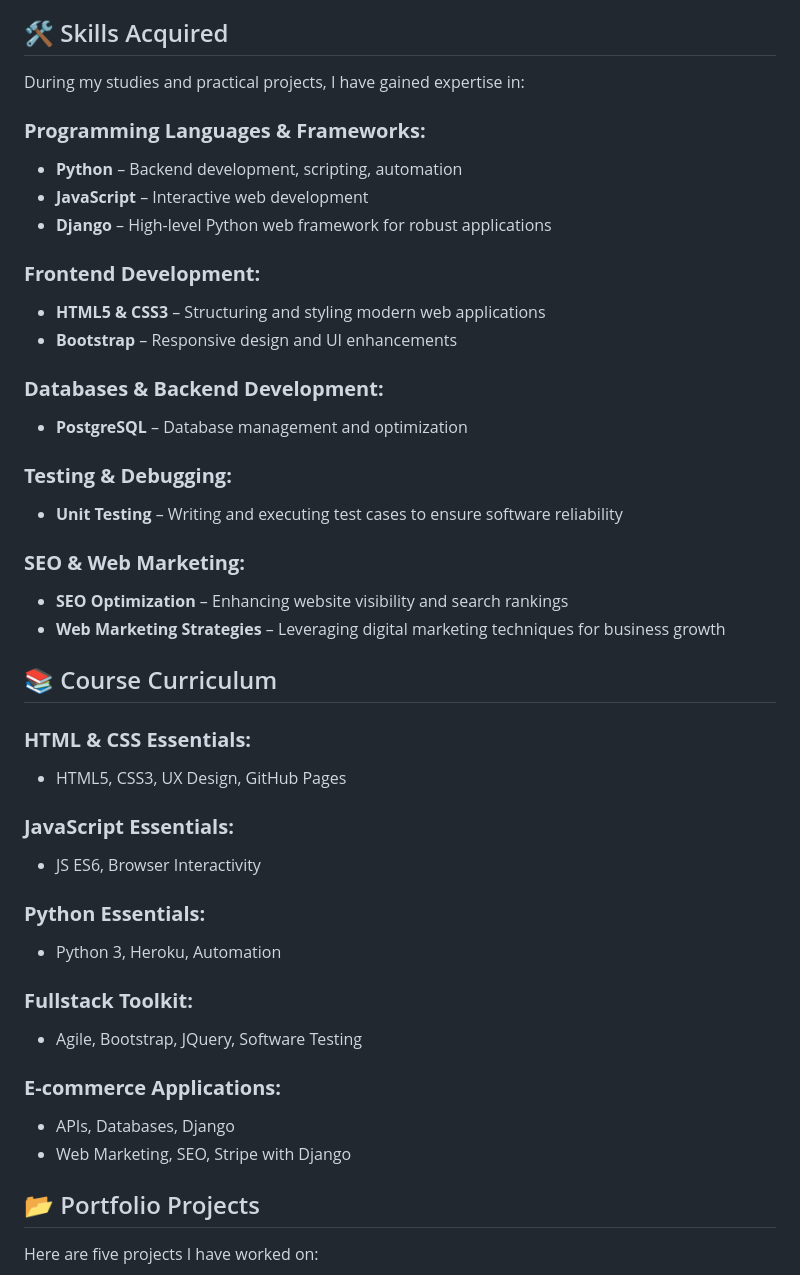
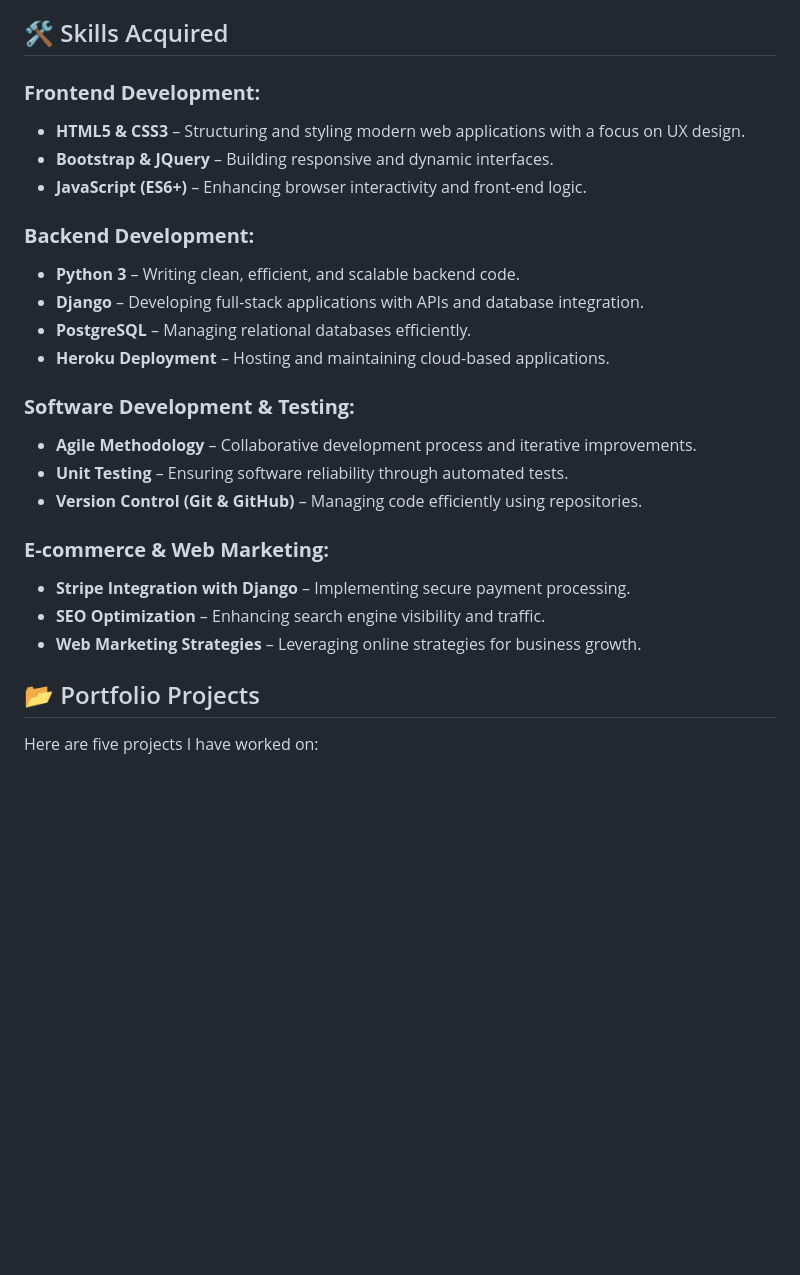
Before and after one commit to EIN-1/Elsie-Nagawa, a Markdown page: README.md, the part around the change. Rendered like a GitHub page; blank space fills up the shorter version.

```diff
--- a/README.md
+++ b/README.md
@@ -4,44 +4,26 @@ I am Elsie Nagawa and I have successfully completed my **Diploma in Software Dev
 
 ## 🛠 Skills Acquired
 
-During my studies and practical projects, I have gained expertise in:
+### **Frontend Development:**
+- **HTML5 & CSS3** – Structuring and styling modern web applications with a focus on UX design.
+- **Bootstrap & JQuery** – Building responsive and dynamic interfaces.
+- **JavaScript (ES6+)** – Enhancing browser interactivity and front-end logic.
 
-### **Programming Languages & Frameworks:**
-- **Python** – Backend development, scripting, automation
-- **JavaScript** – Interactive web development
-- **Django** – High-level Python web framework for robust applications
+### **Backend Development:**
+- **Python 3** – Writing clean, efficient, and scalable backend code.
+- **Django** – Developing full-stack applications with APIs and database integration.
+- **PostgreSQL** – Managing relational databases efficiently.
+- **Heroku Deployment** – Hosting and maintaining cloud-based applications.
 
-### **Frontend Development:**
-- **HTML5 & CSS3** – Structuring and styling modern web applications
-- **Bootstrap** – Responsive design and UI enhancements
+### **Software Development & Testing:**
+- **Agile Methodology** – Collaborative development process and iterative improvements.
+- **Unit Testing** – Ensuring software reliability through automated tests.
+- **Version Control (Git & GitHub)** – Managing code efficiently using repositories.
 
-### **Databases & Backend Development:**
-- **PostgreSQL** – Database management and optimization
-
-### **Testing & Debugging:**
-- **Unit Testing** – Writing and executing test cases to ensure software reliability
-
-### **SEO & Web Marketing:**
-- **SEO Optimization** – Enhancing website visibility and search rankings
-- **Web Marketing Strategies** – Leveraging digital marketing techniques for business growth
-
-## 📚 Course Curriculum
-
-### **HTML & CSS Essentials:**
-- HTML5, CSS3, UX Design, GitHub Pages
-
-### **JavaScript Essentials:**
-- JS ES6, Browser Interactivity
-
-### **Python Essentials:**
-- Python 3, Heroku, Automation
-
-### **Fullstack Toolkit:**
-- Agile, Bootstrap, JQuery, Software Testing
-
-### **E-commerce Applications:**
-- APIs, Databases, Django
-- Web Marketing, SEO, Stripe with Django
+### **E-commerce & Web Marketing:**
+- **Stripe Integration with Django** – Implementing secure payment processing.
+- **SEO Optimization** – Enhancing search engine visibility and traffic.
+- **Web Marketing Strategies** – Leveraging online strategies for business growth.
 
 ## 📂 Portfolio Projects
 
```
